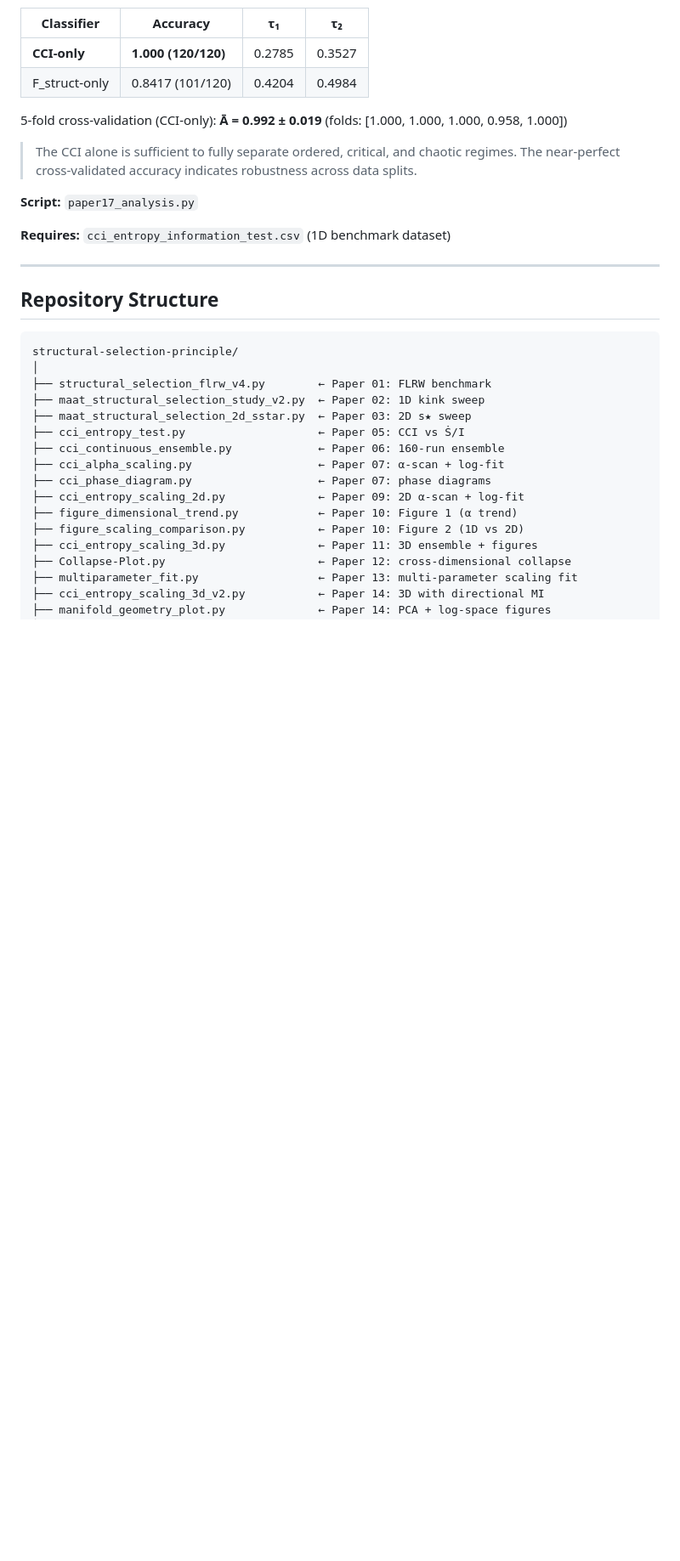
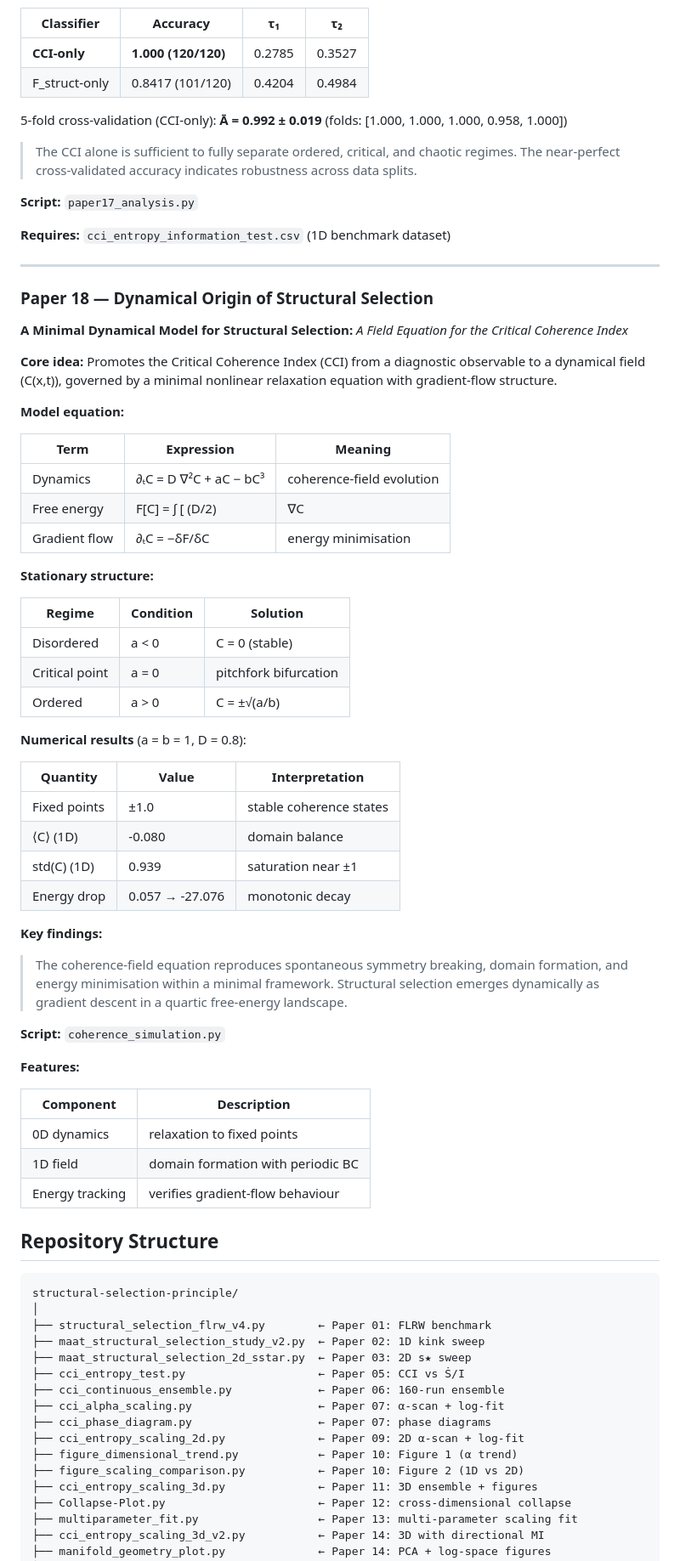
Before and after one commit to Chris4081/structural-selection-principle, a Markdown page: README.md, the part around one of its changes. Shown at 85% size. Drawn GitHub-style; blank space fills up the shorter version.

````diff
--- a/README.md
+++ b/README.md
@@ -353,6 +353,53 @@ using a threshold-based classifier on a 120-sample 1D benchmark dataset.
 
 ---
 
+### Paper 18 — Dynamical Origin of Structural Selection
+**A Minimal Dynamical Model for Structural Selection:**
+*A Field Equation for the Critical Coherence Index*
+
+**Core idea:** Promotes the Critical Coherence Index (CCI) from a diagnostic observable to a dynamical field \(C(x,t)\), governed by a minimal nonlinear relaxation equation with gradient-flow structure.
+
+**Model equation:**
+
+| Term | Expression | Meaning |
+|------|------------|--------|
+| Dynamics | ∂ₜC = D ∇²C + aC − bC³ | coherence-field evolution |
+| Free energy | F[C] = ∫ [ (D/2)|∇C|² − (a/2)C² + (b/4)C⁴ ] dx | structural potential |
+| Gradient flow | ∂ₜC = −δF/δC | energy minimisation |
+
+**Stationary structure:**
+
+| Regime | Condition | Solution |
+|--------|----------|----------|
+| Disordered | a < 0 | C = 0 (stable) |
+| Critical point | a = 0 | pitchfork bifurcation |
+| Ordered | a > 0 | C = ±√(a/b) |
+
+**Numerical results** (a = b = 1, D = 0.8):
+
+| Quantity | Value | Interpretation |
+|----------|--------|----------------|
+| Fixed points | ±1.0 | stable coherence states |
+| ⟨C⟩ (1D) | -0.080 | domain balance |
+| std(C) (1D) | 0.939 | saturation near ±1 |
+| Energy drop | 0.057 → -27.076 | monotonic decay |
+
+**Key findings:**
+> The coherence-field equation reproduces spontaneous symmetry breaking,
+> domain formation, and energy minimisation within a minimal framework.
+> Structural selection emerges dynamically as gradient descent in a quartic free-energy landscape.
+
+**Script:** `coherence_simulation.py`
+
+**Features:**
+
+| Component | Description |
+|----------|-------------|
+| 0D dynamics | relaxation to fixed points |
+| 1D field | domain formation with periodic BC |
+| Energy tracking | verifies gradient-flow behaviour |
+
+
 ## Repository Structure
 
 ```
````
Also changed, not shown: other parts of README.md (+3 -1 lines).
